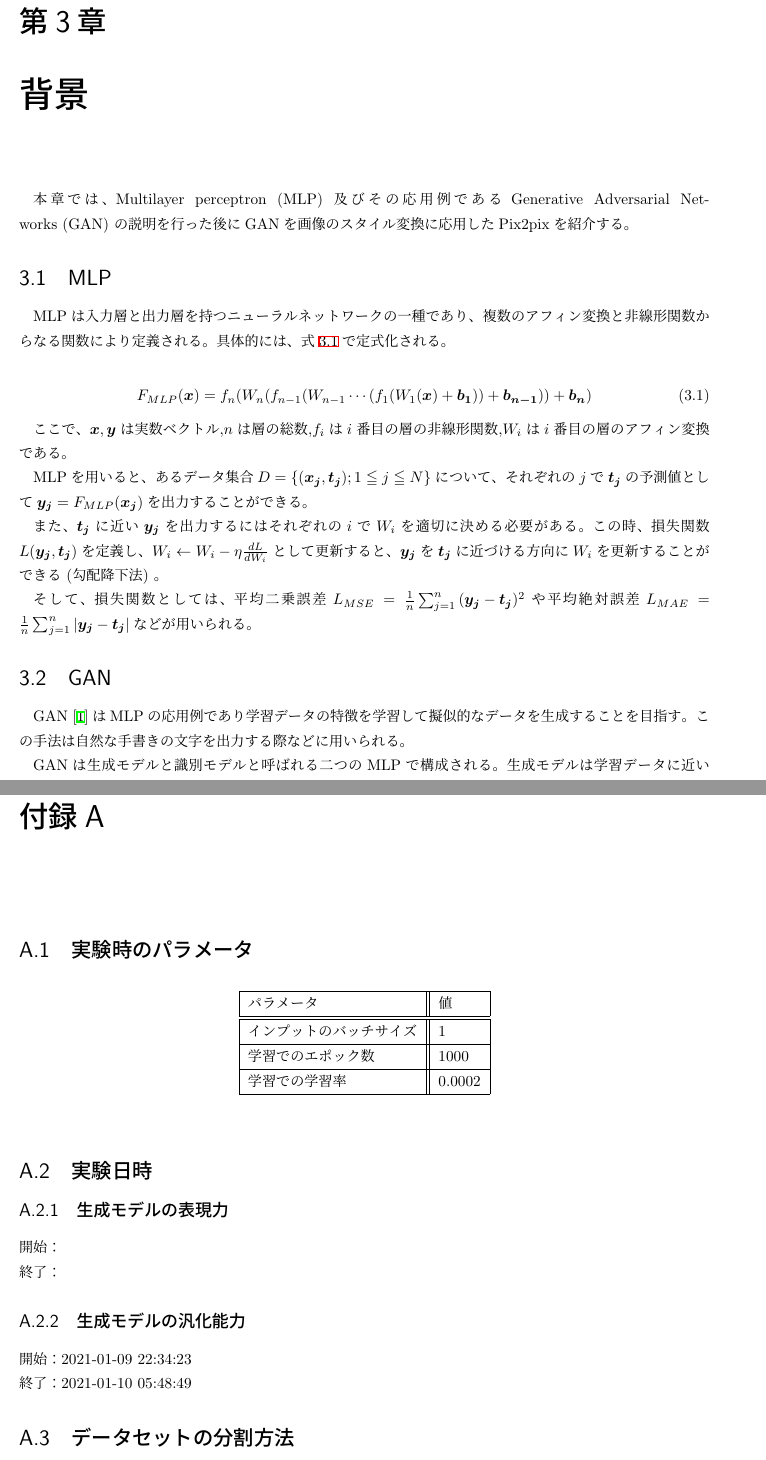
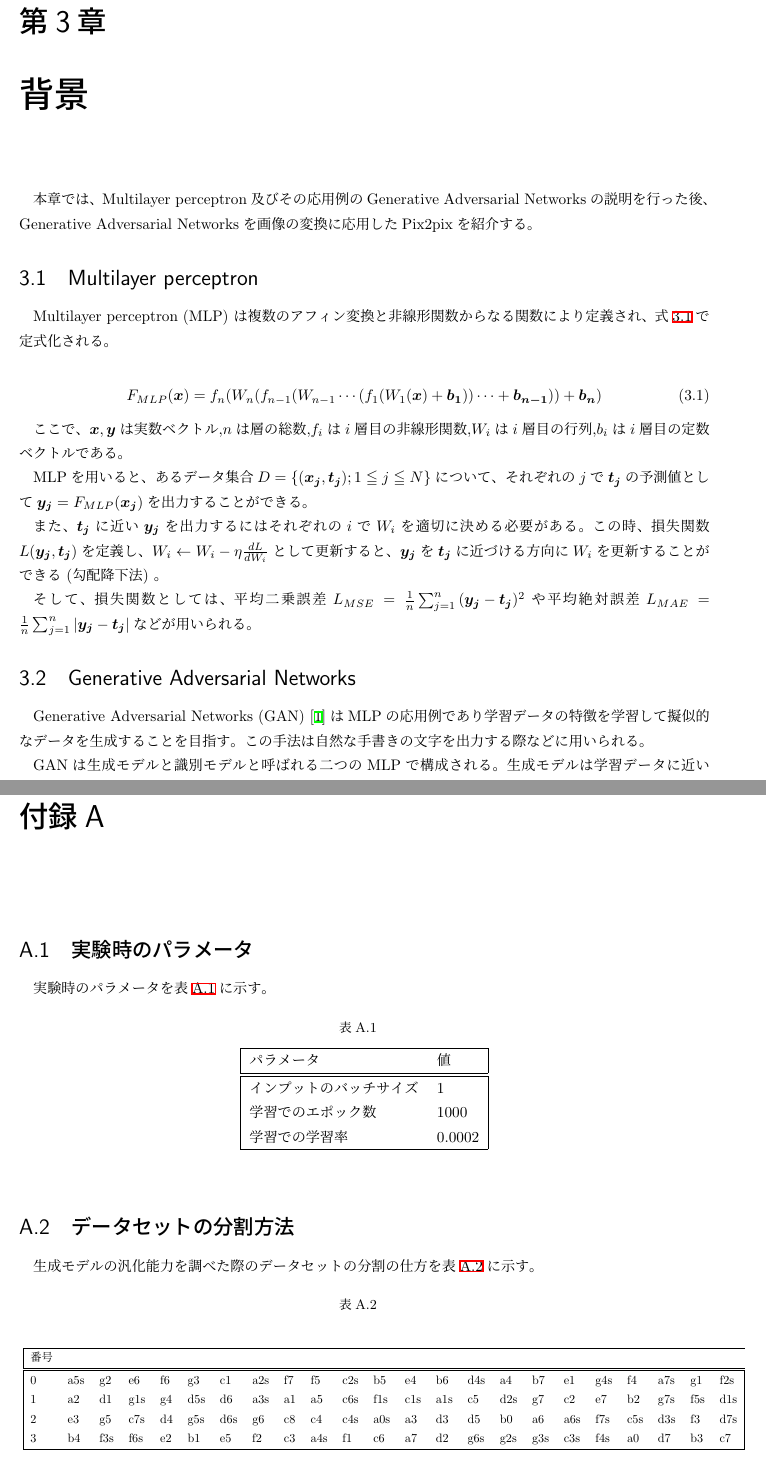
Before and after one commit to daikisuyama/GraduateResearch, a LaTeX thesis (graduation_thesis.tex, which reads appendix.tex, background.tex): two parts of pages 6 and 16 of 16, joined at a grey line, cut so that both start at the same text. Compiled offline with pLaTeX and dvipdfmx.

Commit message:
arrang table and so on

```diff
--- a/appendix.tex
+++ b/appendix.tex
@@ -3,36 +3,40 @@
 \label{sec:appendix}
 
 \section{実験時のパラメータ}
+\label{sec:appendix_params}
 
-%パラメータ,値
+実験時のパラメータを表\ref{tab:params}に示す。
+
 \begin{table}[h]
+\label{tab:params}
+\caption{}
 \begin{center}
-    \begin{tabular}{|l||l|}\hline
+    \begin{tabular}{|ll|}\hline
         パラメータ & 値 \\ \hline \hline
-        インプットのバッチサイズ & 1 \\ \hline
-        学習でのエポック数 & 1000 \\ \hline
+        インプットのバッチサイズ & 1 \\
+        学習でのエポック数 & 1000 \\
         学習での学習率 & 0.0002 \\ \hline
     \end{tabular}
 \end{center}
 \end{table}
 
-\section{実験日時}
+\section{データセットの分割方法}
+\label{sec:appendix_split}
 
-\subsection{生成モデルの表現力}
+生成モデルの汎化能力を調べた際のデータセットの分割の仕方を表\ref{tab:split}に示す。
 
-\noindent
-開始：\\
-終了：
-
-\subsection{生成モデルの汎化能力}
-
-\noindent
-開始：2021-01-09 22:34:23\\
-終了：2021-01-10 05:48:49
-
-\section{データセットの分割方法}
-
-\subsection{生成モデルの汎化能力}
-
-\noindent
-[['a5s', 'g2', 'e6', 'f6', 'g3', 'c1', 'a2s', 'f7', 'f5', 'c2s', 'b5', 'e4', 'b6', 'd4s', 'a4', 'b7', 'e1', 'g4s', 'f4', 'a7s', 'g1', 'f2s'], ['a2', 'd1', 'g1s', 'g4', 'd5s', 'd6', 'a3s', 'a1', 'a5', 'c6s', 'f1s', 'c1s', 'a1s', 'c5', 'd2s', 'g7', 'c2', 'e7', 'b2', 'g7s', 'f5s', 'd1s'], ['e3', 'g5', 'c7s', 'd4', 'g5s', 'd6s', 'g6', 'c8', 'c4', 'c4s', 'a0s', 'a3', 'd3', 'd5', 'b0', 'a6', 'a6s', 'f7s', 'c5s', 'd3s', 'f3', 'd7s'], ['b4', 'f3s', 'f6s', 'e2', 'b1', 'e5', 'f2', 'c3', 'a4s', 'f1', 'c6', 'a7', 'd2', 'g6s', 'g2s', 'g3s', 'c3s', 'f4s', 'a0', 'd7', 'b3', 'c7']]
+\begin{table}[h]
+\label{tab:split}
+\caption{}
+\begin{center}
+    \scalebox{0.8}{
+    \begin{tabular}{|lllllllllllllllllllllll|}\hline
+        番号  \\ \hline \hline
+        0 & a5s & g2 & e6 & f6 & g3 & c1 & a2s & f7 & f5 & c2s & b5 & e4 & b6 & d4s & a4 & b7 & e1 & g4s & f4 & a7s & g1 & f2s\\
+        1 & a2 & d1 & g1s & g4 & d5s & d6 & a3s & a1 & a5 & c6s & f1s & c1s & a1s & c5 & d2s & g7 & c2 & e7 & b2 & g7s & f5s & d1s \\
+        2 & e3 & g5 & c7s & d4 & g5s & d6s & g6 & c8 & c4 & c4s & a0s & a3 & d3 & d5 & b0 & a6 & a6s & f7s & c5s & d3s & f3 & d7s \\
+        3 & b4 & f3s & f6s & e2 & b1 & e5 & f2 & c3 & a4s & f1 & c6 & a7 & d2 & g6s & g2s & g3s & c3s & f4s & a0 & d7 & b3 & c7 \\ \hline
+    \end{tabular}
+    }
+\end{center}
+\end{table}
--- a/background.tex
+++ b/background.tex
@@ -2,18 +2,18 @@
 
 \chapter{背景}
 
-本章では、Multilayer~perceptron~(MLP)~及びその応用例であるGenerative~Adversarial~Networks~(GAN)~の説明を行った後にGANを画像のスタイル変換に応用したPix2pixを紹介する。
+本章では、Multilayer~perceptron及びその応用例のGenerative~Adversarial~Networksの説明を行った後、Generative~Adversarial~Networksを画像の変換に応用したPix2pixを紹介する。
 
-\section{MLP}
+\section{Multilayer~perceptron}
 
-MLPは入力層と出力層を持つニューラルネットワークの一種であり、複数のアフィン変換と非線形関数からなる関数により定義される。具体的には、式\ref{eq:MLP}で定式化される。
+Multilayer~perceptron~(MLP)~は複数のアフィン変換と非線形関数からなる関数により定義され、式\ref{eq:MLP}で定式化される。
 
 \begin{align}
     \label{eq:MLP}
-    F_{MLP}(\boldsymbol{x})&=f_{n}(W_{n}(f_{n-1}(W_{n-1}\cdots(f_{1}(W_{1}(\boldsymbol{x})+\boldsymbol{b_{1}}))+\boldsymbol{b_{n-1}}))+\boldsymbol{b_{n}})
+    F_{MLP}(\boldsymbol{x})&=f_{n}(W_{n}(f_{n-1}(W_{n-1}\cdots(f_{1}(W_{1}(\boldsymbol{x})+\boldsymbol{b_{1}}))\cdots+\boldsymbol{b_{n-1}}))+\boldsymbol{b_{n}})
 \end{align}
 
-ここで、$\boldsymbol{x},\boldsymbol{y}$は実数ベクトル,$n$は層の総数,$f_{i}$は$i$番目の層の非線形関数,$W_{i}$は$i$番目の層のアフィン変換である。
+ここで、$\boldsymbol{x},\boldsymbol{y}$は実数ベクトル,$n$は層の総数,$f_{i}$は$i$層目の非線形関数,$W_{i}$は$i$層目の行列,$b_{i}$は$i$層目の定数ベクトルである。
 
 MLPを用いると、あるデータ集合$D=\{(\boldsymbol{x_j},\boldsymbol{t_j}); 1 \leqq j \leqq N\}$について、それぞれの$j$で$\boldsymbol{t_{j}}$の予測値として$\boldsymbol{y_j}=F_{MLP}(\boldsymbol{x_j})$を出力することができる。
 
@@ -21,7 +21,7 @@ MLPを用いると、あるデータ集合$D=\{(\boldsymbol{x_j},\boldsymbol{t_j
 
 そして、損失関数としては、平均二乗誤差$L_{MSE}=\frac{1}{n}\sum _{j=1} ^{n} {(\boldsymbol{y_j} - \boldsymbol{t_j})^2}$や平均絶対誤差$L_{MAE}=\frac{1}{n}\sum _{j=1} ^{n} {|\boldsymbol{y_j} - \boldsymbol{t_j}|}$などが用いられる。
 
-\section{GAN}
+\section{Generative~Adversarial~Networks}
 
 \begin{figure}[t]
 \begin{center}
@@ -32,7 +32,7 @@ MLPを用いると、あるデータ集合$D=\{(\boldsymbol{x_j},\boldsymbol{t_j
 \end{figure}
 
 
-GAN~\cite{GAN}はMLPの応用例であり学習データの特徴を学習して擬似的なデータを生成することを目指す。この手法は自然な手書きの文字を出力する際などに用いられる。
+Generative~Adversarial~Networks~(GAN)~\cite{GAN}はMLPの応用例であり学習データの特徴を学習して擬似的なデータを生成することを目指す。この手法は自然な手書きの文字を出力する際などに用いられる。
 
 GANは生成モデルと識別モデルと呼ばれる二つのMLPで構成される。生成モデルは学習データに近いデータを出力し、識別モデルはデータが生成モデルの出力と学習データのどちらであるかを識別し、学習データである確率を出力する。
 
```
Also changed, not shown: proposed_method.tex (+2 -2 lines), latex_out/graduation_thesis.pdf, 1 other file.
